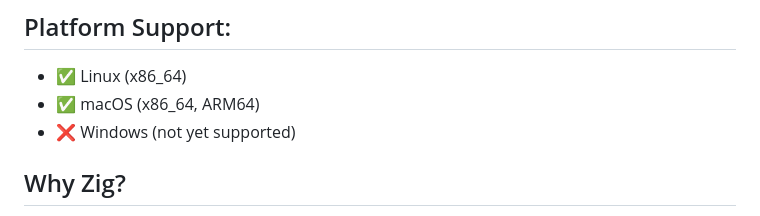
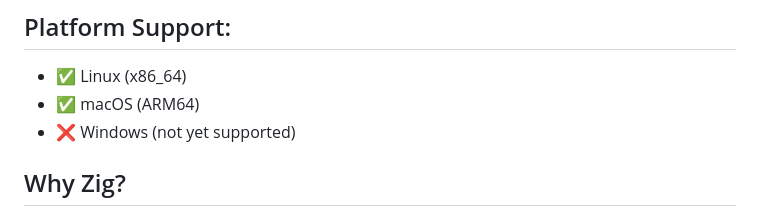
Before and after one commit to trkl-dev/volt, a Markdown page: README.md, the part around the change. Drawn GitHub-style.

Commit message:
Update supported platforms

```diff
--- a/README.md
+++ b/README.md
@@ -59,7 +59,7 @@ if __name__ == "__main__":
 
 ## Platform Support:
 - ✅ Linux (x86_64)
-- ✅ macOS (x86_64, ARM64)
+- ✅ macOS (ARM64)
 - ❌ Windows (not yet supported)
 
 ## Why Zig?
```
